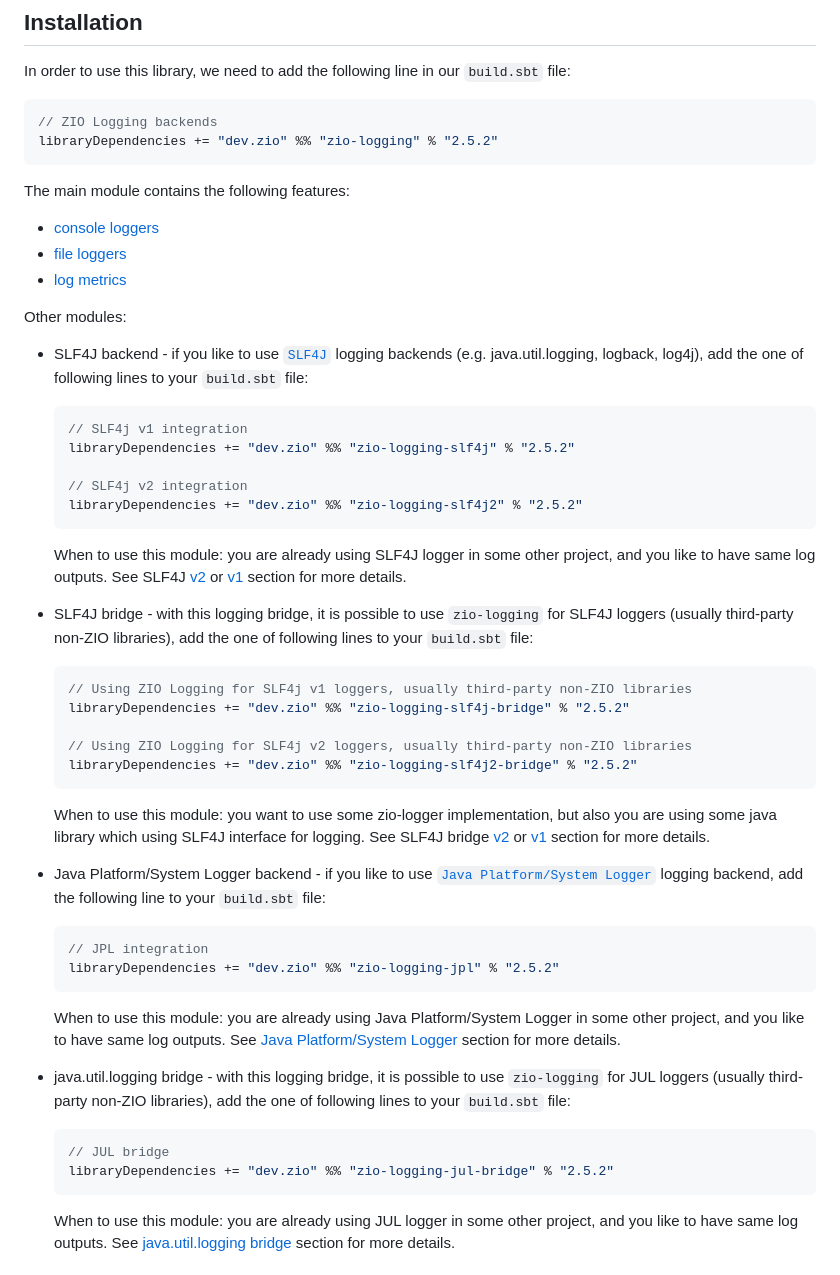
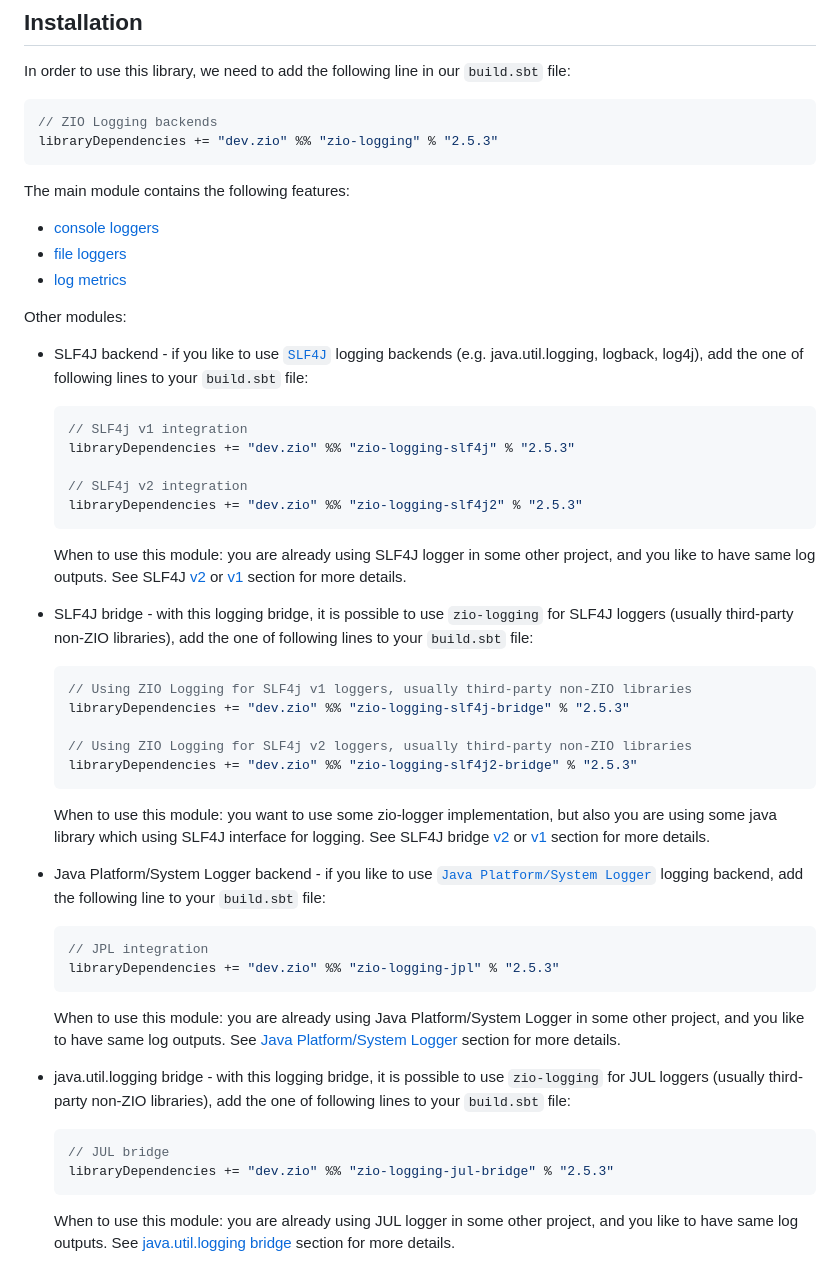
Before and after one commit to zio/zio-logging, a Markdown page: README.md, the part around the change. Drawn GitHub-style.

Commit message:
Update README.md (#1051)
Co-authored-by: ZIO Assistant <zio-assistant[bot]@users.noreply.github.com>

````diff
--- a/README.md
+++ b/README.md
@@ -28,7 +28,7 @@ In order to use this library, we need to add the following line in our `build.sb
 
 ```scala
 // ZIO Logging backends
-libraryDependencies += "dev.zio" %% "zio-logging" % "2.5.2"
+libraryDependencies += "dev.zio" %% "zio-logging" % "2.5.3"
 ```
 
 The main module contains the following features:
@@ -43,10 +43,10 @@ Other modules:
 
     ```scala
     // SLF4j v1 integration
-    libraryDependencies += "dev.zio" %% "zio-logging-slf4j" % "2.5.2"
+    libraryDependencies += "dev.zio" %% "zio-logging-slf4j" % "2.5.3"
 
     // SLF4j v2 integration
-    libraryDependencies += "dev.zio" %% "zio-logging-slf4j2" % "2.5.2"
+    libraryDependencies += "dev.zio" %% "zio-logging-slf4j2" % "2.5.3"
     ```
    When to use this module: you are already using SLF4J logger in some other project, and you like to have same log outputs.
    See SLF4J [v2](docs/slf4j2.md) or [v1](docs/slf4j1.md) section for more details.
@@ -56,10 +56,10 @@ Other modules:
 
     ```scala
     // Using ZIO Logging for SLF4j v1 loggers, usually third-party non-ZIO libraries
-    libraryDependencies += "dev.zio" %% "zio-logging-slf4j-bridge" % "2.5.2"
+    libraryDependencies += "dev.zio" %% "zio-logging-slf4j-bridge" % "2.5.3"
 
     // Using ZIO Logging for SLF4j v2 loggers, usually third-party non-ZIO libraries
-    libraryDependencies += "dev.zio" %% "zio-logging-slf4j2-bridge" % "2.5.2"
+    libraryDependencies += "dev.zio" %% "zio-logging-slf4j2-bridge" % "2.5.3"
     ```
 
     When to use this module: you want to use some zio-logger implementation, but also you are using some java library which using SLF4J interface for logging.
@@ -70,7 +70,7 @@ Other modules:
 
     ```scala
     // JPL integration
-    libraryDependencies += "dev.zio" %% "zio-logging-jpl" % "2.5.2"
+    libraryDependencies += "dev.zio" %% "zio-logging-jpl" % "2.5.3"
     ```
 
     When to use this module: you are already using Java Platform/System Logger in some other project, and you like to have same log outputs.
@@ -81,7 +81,7 @@ Other modules:
 
     ```scala
     // JUL bridge
-    libraryDependencies += "dev.zio" %% "zio-logging-jul-bridge" % "2.5.2"
+    libraryDependencies += "dev.zio" %% "zio-logging-jul-bridge" % "2.5.3"
     ```
 
     When to use this module: you are already using JUL logger in some other project, and you like to have same log outputs.
````
